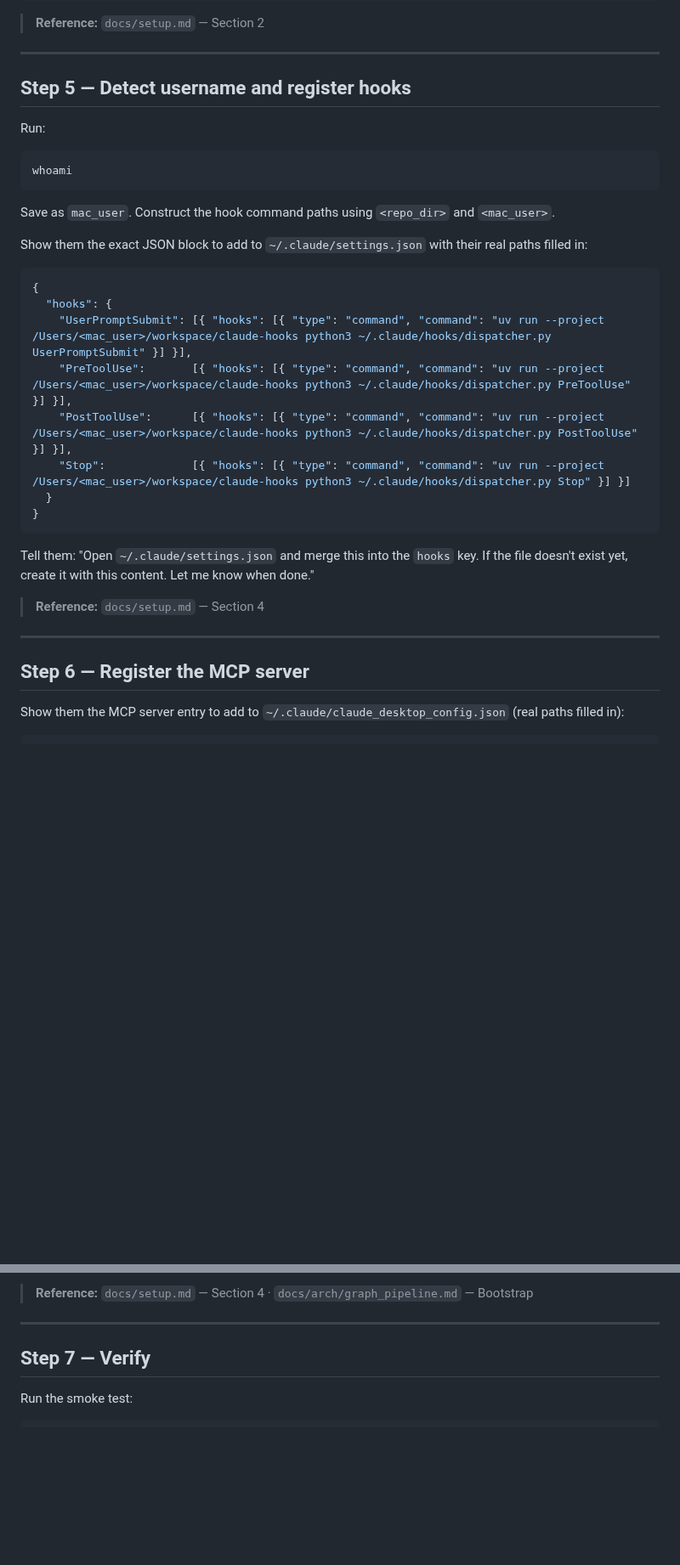
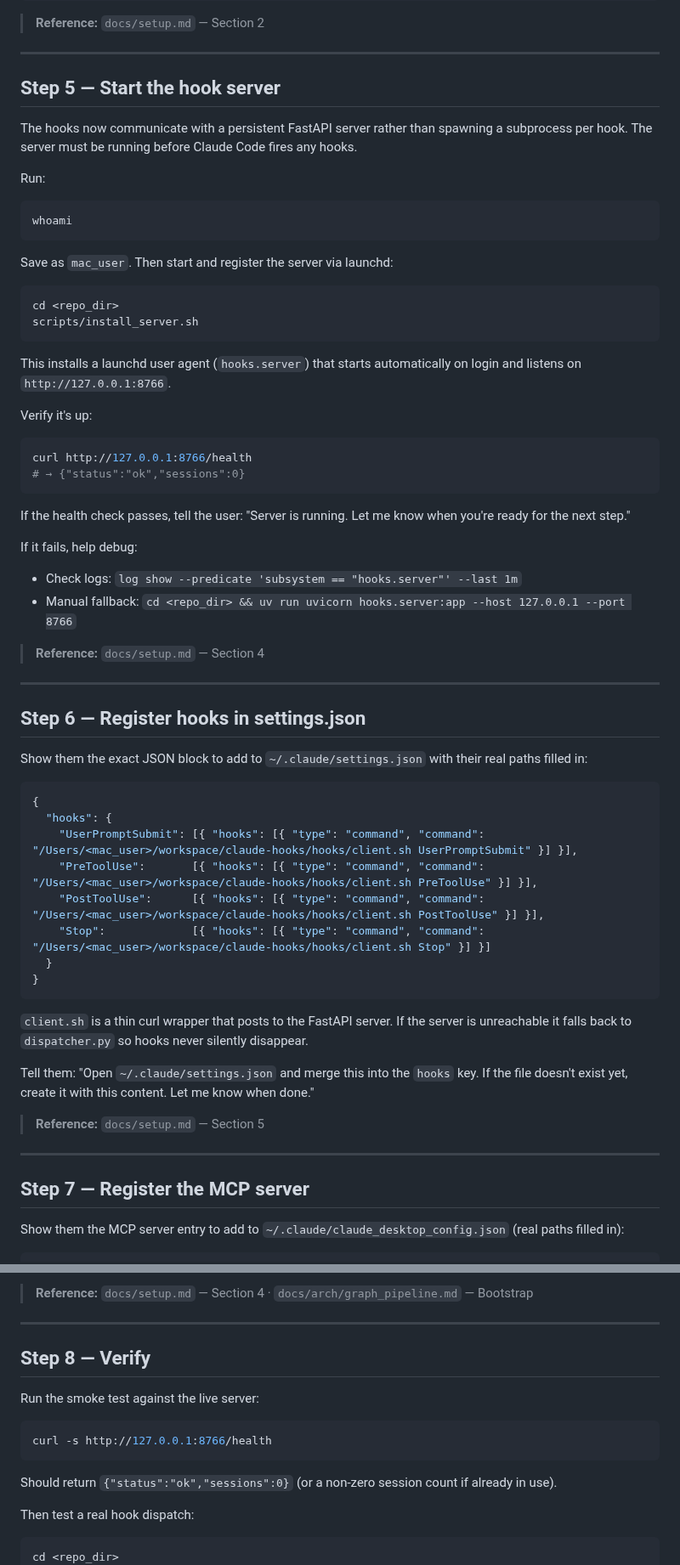
Before and after one commit to debaditya-mohankudo/Lite-Task-Framework-w-Claude-hooks, a Markdown page: skills/onboarding/skill.md, 2 parts joined by grey strips. Shown at 85% size. GitHub-like rendering; blank space fills up the shorter version.

Commit message:
docs(onboarding): update skill to reflect FastAPI server + client.sh hook architecture
- Add Step 5: start server via scripts/install_server.sh (launchd)
- Step 6: hooks now use client.sh instead of calling dispatcher.py directly
- Renumber subsequent steps accordingly
- Update smoke test to check /health first, then test dispatcher.py
- Replace /jira-task-create with /task-create in closing

task:0dbe47e4

Co-Authored-By: Claude Sonnet 4.6 <noreply@anthropic.com>

````diff
--- a/skills/onboarding/skill.md
+++ b/skills/onboarding/skill.md
@@ -112,35 +112,64 @@ mkdir -p ~/.claude/databases
 
 ---
 
-## Step 5 — Detect username and register hooks
+## Step 5 — Start the hook server
+
+The hooks now communicate with a persistent FastAPI server rather than spawning a subprocess per hook. The server must be running before Claude Code fires any hooks.
 
 Run:
 ```bash
 whoami
 ```
 
-Save as `mac_user`. Construct the hook command paths using `<repo_dir>` and `<mac_user>`.
+Save as `mac_user`. Then start and register the server via launchd:
+
+```bash
+cd <repo_dir>
+scripts/install_server.sh
+```
+
+This installs a launchd user agent (`hooks.server`) that starts automatically on login and listens on `http://127.0.0.1:8766`.
+
+Verify it's up:
+```bash
+curl http://127.0.0.1:8766/health
+# → {"status":"ok","sessions":0}
+```
+
+If the health check passes, tell the user: "Server is running. Let me know when you're ready for the next step."
+
+If it fails, help debug:
+- Check logs: `log show --predicate 'subsystem == "hooks.server"' --last 1m`
+- Manual fallback: `cd <repo_dir> && uv run uvicorn hooks.server:app --host 127.0.0.1 --port 8766`
+
+> **Reference:** `docs/setup.md` — Section 4
+
+---
+
+## Step 6 — Register hooks in settings.json
 
 Show them the exact JSON block to add to `~/.claude/settings.json` with their real paths filled in:
 
 ```json
 {
   "hooks": {
-    "UserPromptSubmit": [{ "hooks": [{ "type": "command", "command": "uv run --project /Users/<mac_user>/workspace/claude-hooks python3 ~/.claude/hooks/dispatcher.py UserPromptSubmit" }] }],
-    "PreToolUse":       [{ "hooks": [{ "type": "command", "command": "uv run --project /Users/<mac_user>/workspace/claude-hooks python3 ~/.claude/hooks/dispatcher.py PreToolUse" }] }],
-    "PostToolUse":      [{ "hooks": [{ "type": "command", "command": "uv run --project /Users/<mac_user>/workspace/claude-hooks python3 ~/.claude/hooks/dispatcher.py PostToolUse" }] }],
-    "Stop":             [{ "hooks": [{ "type": "command", "command": "uv run --project /Users/<mac_user>/workspace/claude-hooks python3 ~/.claude/hooks/dispatcher.py Stop" }] }]
+    "UserPromptSubmit": [{ "hooks": [{ "type": "command", "command": "/Users/<mac_user>/workspace/claude-hooks/hooks/client.sh UserPromptSubmit" }] }],
+    "PreToolUse":       [{ "hooks": [{ "type": "command", "command": "/Users/<mac_user>/workspace/claude-hooks/hooks/client.sh PreToolUse" }] }],
+    "PostToolUse":      [{ "hooks": [{ "type": "command", "command": "/Users/<mac_user>/workspace/claude-hooks/hooks/client.sh PostToolUse" }] }],
+    "Stop":             [{ "hooks": [{ "type": "command", "command": "/Users/<mac_user>/workspace/claude-hooks/hooks/client.sh Stop" }] }]
   }
 }
 ```
 
+`client.sh` is a thin curl wrapper that posts to the FastAPI server. If the server is unreachable it falls back to `dispatcher.py` so hooks never silently disappear.
+
 Tell them: "Open `~/.claude/settings.json` and merge this into the `hooks` key. If the file doesn't exist yet, create it with this content. Let me know when done."
 
-> **Reference:** `docs/setup.md` — Section 4
+> **Reference:** `docs/setup.md` — Section 5
 
 ---
 
-## Step 6 — Register the MCP server
+## Step 7 — Register the MCP server
 
 Show them the MCP server entry to add to `~/.claude/claude_desktop_config.json` (real paths filled in):
 
@@ -170,9 +199,18 @@ On restart, the MCP server will:
 
 ---
 
-## Step 7 — Verify
+## Step 8 — Verify
 
-Run the smoke test:
+Run the smoke test against the live server:
 
 ```bash
+curl -s http://127.0.0.1:8766/health
+```
+
+Should return `{"status":"ok","sessions":0}` (or a non-zero session count if already in use).
+
+Then test a real hook dispatch:
+
+```bash
+cd <repo_dir>
 echo '{"session_id":"test","prompt":"hello","cwd":"/tmp"}' | \
````
Also changed, not shown: other parts of skills/onboarding/skill.md (+7 -7 lines).
